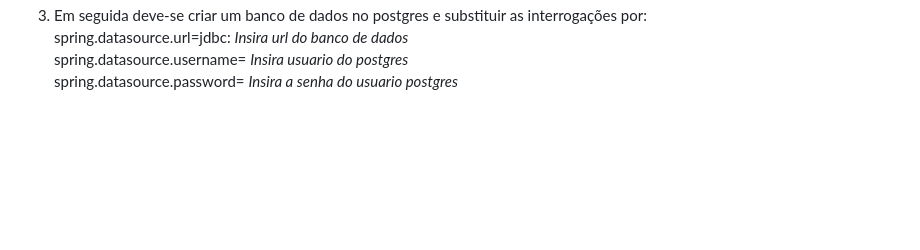
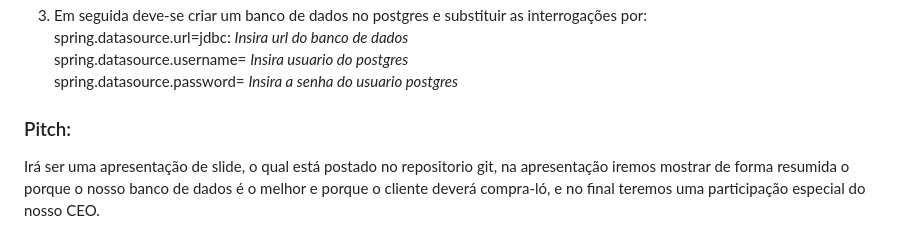
Before and after one commit to PedroPepeu/db-modelo-educalivro, a Markdown page: README.md, the part around the change. Drawn GitHub-style; blank space fills up the shorter version.

Commit message:
Apresentação

```diff
--- a/README.md
+++ b/README.md
@@ -214,3 +214,7 @@ Lucro da instituicao de ensino que usufruir deste banco de dados:
    spring.datasource.url=jdbc: *Insira url do banco de dados* <br>
    spring.datasource.username= *Insira usuario do postgres* <br>
    spring.datasource.password= *Insira a senha do usuario postgres* <br>
+
+### Pitch:
+Irá ser uma apresentação de slide, o qual está postado no repositorio git, na apresentação iremos mostrar de forma resumida o porque
+o nosso banco de dados é o melhor e porque o cliente deverá compra-ló, e no final teremos uma participação especial do nosso CEO.
```
